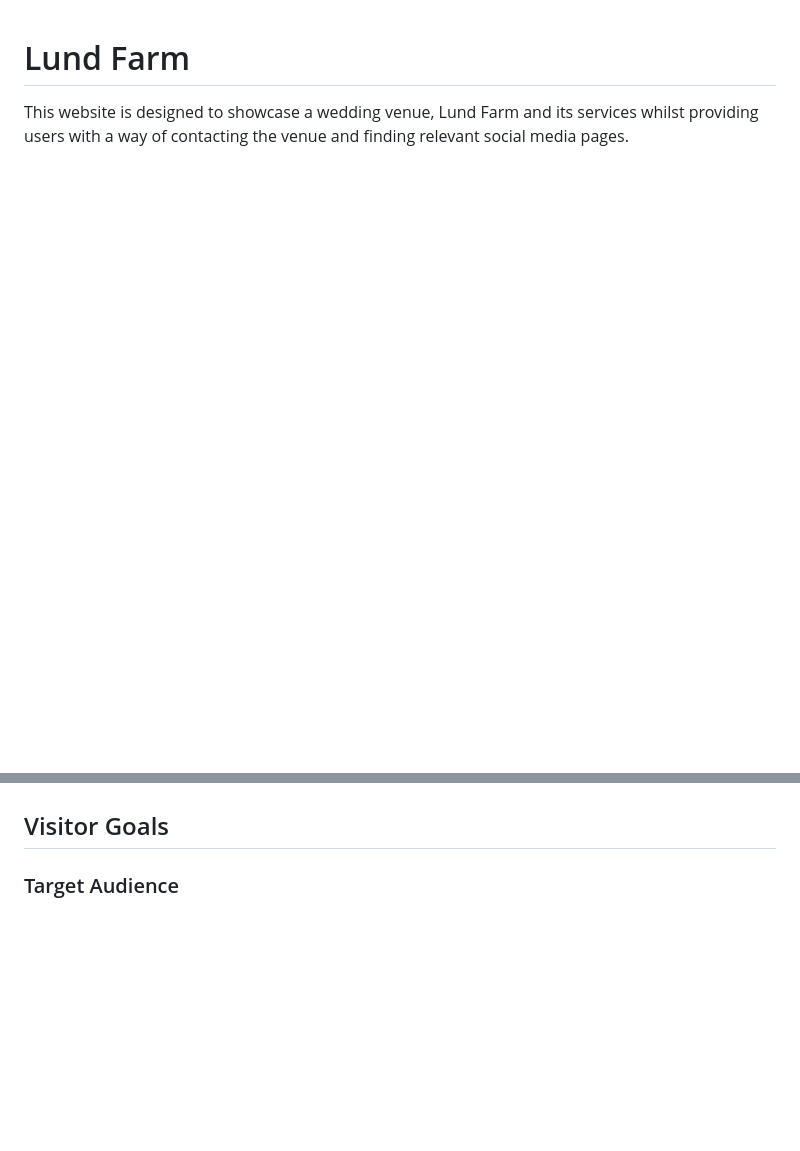
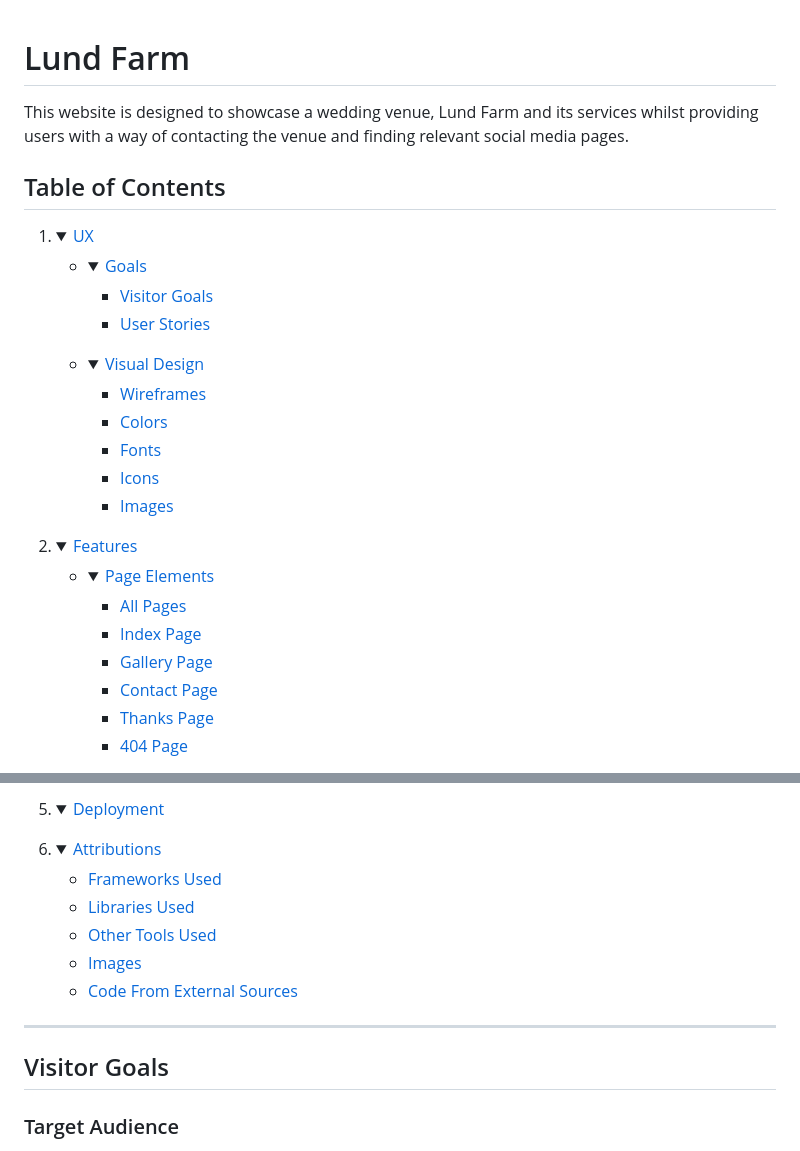
Before and after one commit to ElFalch/lund-farm, a Markdown page: README.md, 2 parts joined by grey strips. Drawn GitHub-style; folded sections open; blank space fills up the shorter version.

Commit message:
feat: create draft readme contents secrtion

```diff
--- a/README.md
+++ b/README.md
@@ -1,3 +1,44 @@
 # Lund Farm
 
 This website is designed to showcase a wedding venue, Lund Farm and its services whilst providing users with a way of contacting the venue and finding relevant social media pages.
+
+## Table of Contents
+1. <details open>
+    <summary><a href="#ux">UX</a></summary>
+
+    <ul>
+    <li><details>
+    <summary><a href="#goals">Goals</a></summary>
+
+    - [Visitor Goals](#visitor-goals)
+    - [User Stories](#user-stories)
+    </details></li>
+
+    <li><details>
+    <summary><a href="#visual-design">Visual Design</a></summary>
+
+    - [Wireframes](#wireframes)
+    - [Colors](#colors)
+    - [Fonts](#fonts)
+    - [Icons](#icons)
+    - [Images](#images)
+    </details></li>
+    </ul>
+</details>
+
+2. <details open>
+    <summary><a href="#features">Features</a></summary>
+
+    <ul>
+    <li><details>
+    <summary><a href="#page-elements">Page Elements</a></summary>
+
+    - [All Pages](#all-pages)
+    - [Index Page](#index-page)
+    - [Gallery Page](#gallery-page)
+    - [Contact Page](#contact-page)
+    - [Thanks Page](#thanks-page)
+    - [404 Page](#404-page)
+    </details></li>
+
+
@@ -4,3 +59,19 @@ This website is designed to showcase a wedding venue, Lund Farm and its services
+5. <details open>
+    <summary><a href="#deployment">Deployment</a></summary>
+</details>
+
+6. <details open>
+    <summary><a href="#attributionst">Attributions</a></summary>
+
+    - [Frameworks Used](#frameworks-used)
+    - [Libraries Used](#libraries-used)
+    - [Other Tools Used](#other-tools-used)
+    - [Images](#images)
+    - [Code From External Sources](#code-from-external-sources)
+
+</details>
+
+----
 
 ## Visitor Goals
 
```
Also changed, not shown: other parts of README.md (+14 -0 lines).
